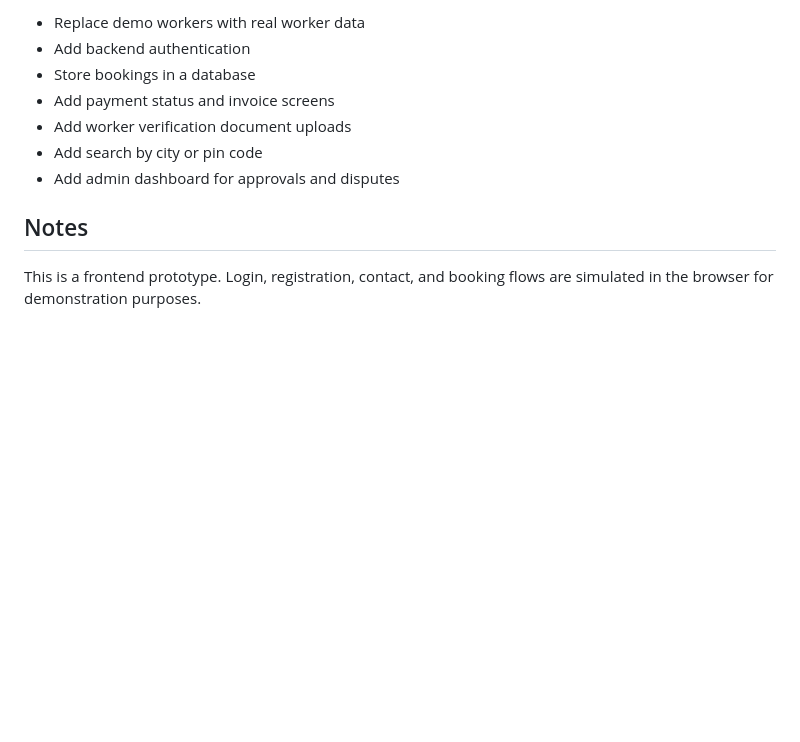
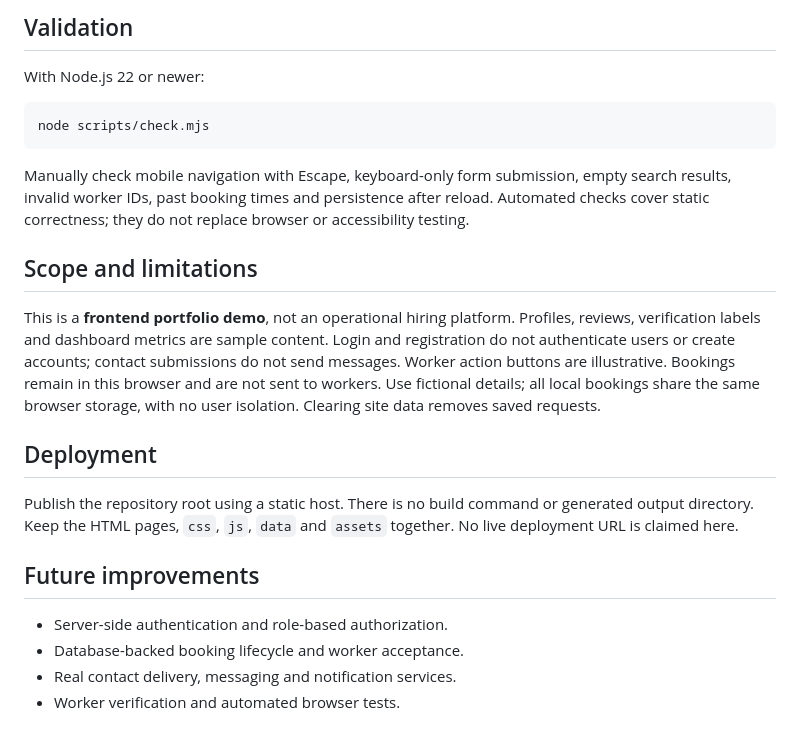
Before and after one commit to debgourab/Worker-Hub, a Markdown page: README.md, the part around one of its changes. Rendered like a GitHub page; blank space fills up the shorter version.

````diff
--- a/README.md
+++ b/README.md
@@ -148,12 +69,25 @@ Each worker includes:
 
-- Replace demo workers with real worker data
-- Add backend authentication
-- Store bookings in a database
-- Add payment status and invoice screens
-- Add worker verification document uploads
-- Add search by city or pin code
-- Add admin dashboard for approvals and disputes
+## Validation
 
-## Notes
+With Node.js 22 or newer:
 
-This is a frontend prototype. Login, registration, contact, and booking flows are simulated in the browser for demonstration purposes.
+```bash
+node scripts/check.mjs
+```
+
+Manually check mobile navigation with Escape, keyboard-only form submission, empty search results, invalid worker IDs, past booking times and persistence after reload. Automated checks cover static correctness; they do not replace browser or accessibility testing.
+
+## Scope and limitations
+
+This is a **frontend portfolio demo**, not an operational hiring platform. Profiles, reviews, verification labels and dashboard metrics are sample content. Login and registration do not authenticate users or create accounts; contact submissions do not send messages. Worker action buttons are illustrative. Bookings remain in this browser and are not sent to workers. Use fictional details; all local bookings share the same browser storage, with no user isolation. Clearing site data removes saved requests.
+
+## Deployment
+
+Publish the repository root using a static host. There is no build command or generated output directory. Keep the HTML pages, `css`, `js`, `data` and `assets` together. No live deployment URL is claimed here.
+
+## Future improvements
+
+- Server-side authentication and role-based authorization.
+- Database-backed booking lifecycle and worker acceptance.
+- Real contact delivery, messaging and notification services.
+- Worker verification and automated browser tests.
````
Also changed, not shown: other parts of README.md (+45 -124 lines).
